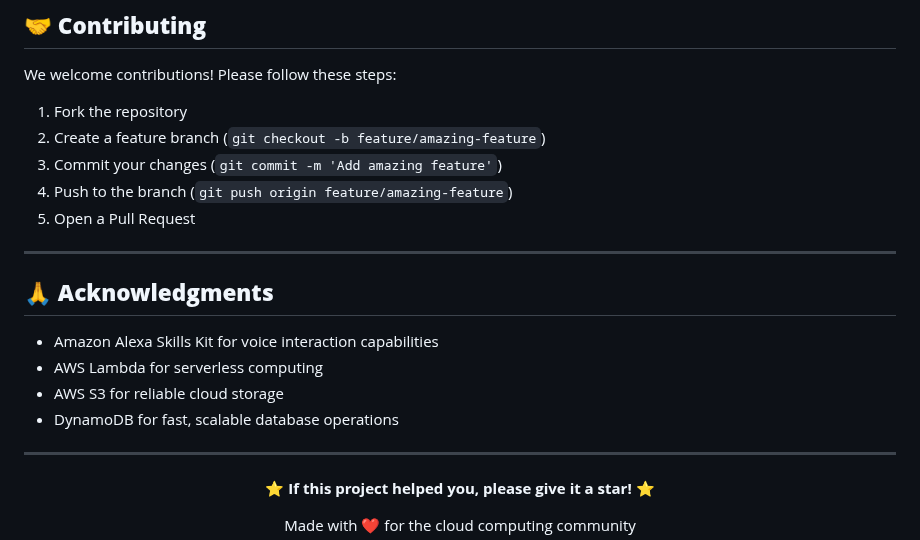
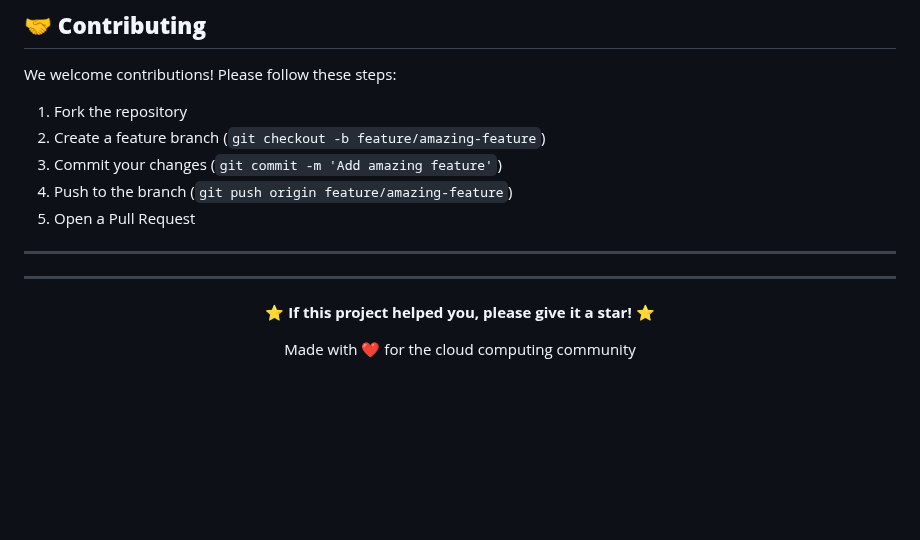
Before and after one commit to AngadSingh04/CloudButler, a Markdown page: README.md, the part around the change. Rendered like a GitHub page; blank space fills up the shorter version.

```diff
--- a/README.md
+++ b/README.md
@@ -447,12 +447,6 @@ We welcome contributions! Please follow these steps:
 
 ---
 
-## 🙏 **Acknowledgments**
-
-- Amazon Alexa Skills Kit for voice interaction capabilities
-- AWS Lambda for serverless computing
-- AWS S3 for reliable cloud storage
-- DynamoDB for fast, scalable database operations
 
 ---
 
```
